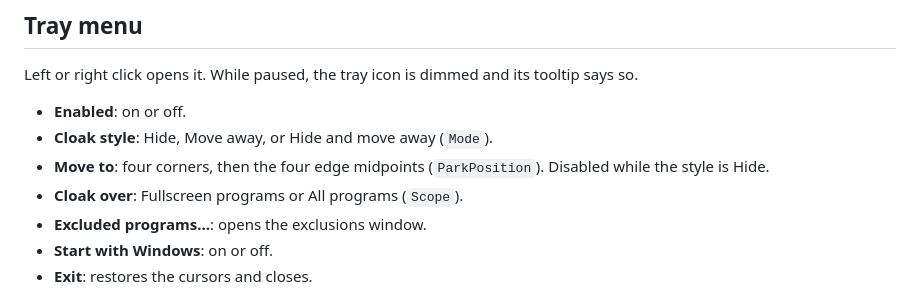
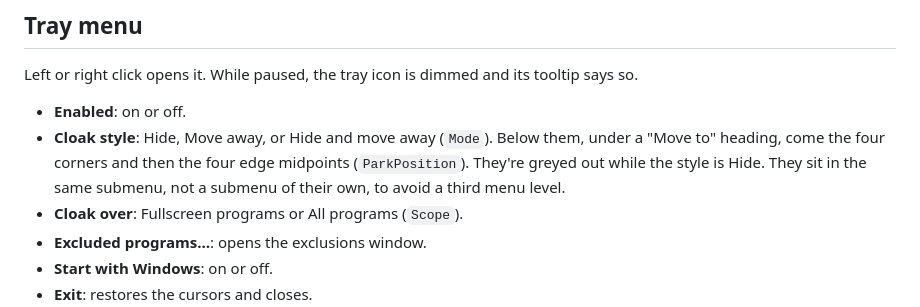
Before and after one commit to SpookyPirate/CursorCloaker, a Markdown page: docs/DESIGN.md, the part around the change. GitHub-like rendering.

```diff
--- a/docs/DESIGN.md
+++ b/docs/DESIGN.md
@@ -133,8 +133,9 @@ desktop (`Progman` / `WorkerW`) and the taskbar never count. The process is DPI
 Left or right click opens it. While paused, the tray icon is dimmed and its tooltip says so.
 
 - **Enabled**: on or off.
-- **Cloak style**: Hide, Move away, or Hide and move away (`Mode`).
-- **Move to**: four corners, then the four edge midpoints (`ParkPosition`). Disabled while the style is Hide.
+- **Cloak style**: Hide, Move away, or Hide and move away (`Mode`). Below them, under a "Move to" heading, come
+  the four corners and then the four edge midpoints (`ParkPosition`). They're greyed out while the style is Hide. They sit in
+  the same submenu, not a submenu of their own, to avoid a third menu level.
 - **Cloak over**: Fullscreen programs or All programs (`Scope`).
 - **Excluded programs…**: opens the exclusions window.
 - **Start with Windows**: on or off.
```
Also changed, not shown: HANDOFF.md (+1 -1 lines), README.md (+3 -3 lines), docs/images/choose-program.png, docs/images/excluded-programs.png, docs/images/icon.png, docs/images/tray-menu.png, 3 other files.
